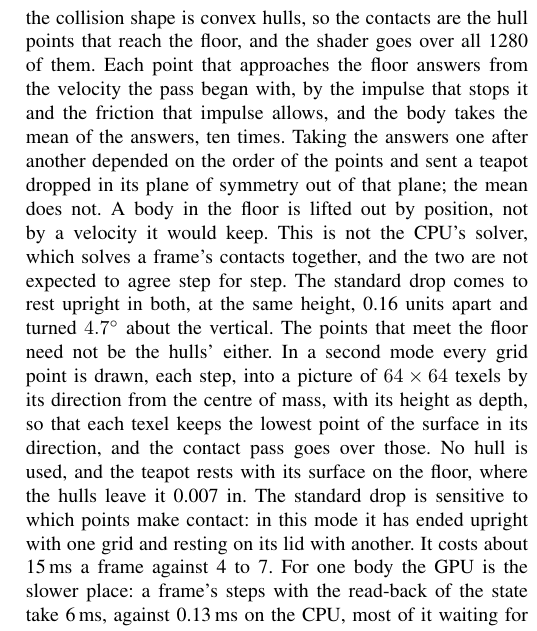
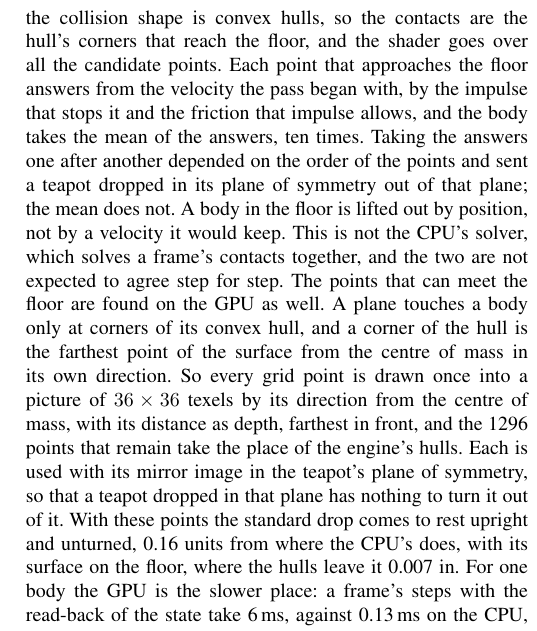
Before and after one commit to malkuth-software/conv-teapot, a LaTeX paper (paper/conv_teapot.tex): part of one column of page 16 of 17, cut so that both start at the same text. Compiled offline with pdfLaTeX.

Commit message:
GPU physics: the hull's contact points are found on the GPU
A plane touches a body only at corners of its convex hull, which are the
farthest points of the surface from the centre of mass in their own
directions. Every grid point is drawn once into a 36x36 picture by
direction, keeping the farthest; those 1296 points, each with its mirror
image in the teapot's plane of symmetry, take the place of the engine's
hulls. The standard drop ends upright and unturned, 0.16 units from the
CPU's, resting on the floor.

Co-Authored-By: Claude Fable 5.2 <noreply@anthropic.com>

```diff
--- a/paper/conv_teapot.tex
+++ b/paper/conv_teapot.tex
@@ -1697,8 +1697,8 @@ shader run over them is one step of 1/240\,s: gravity, the grab's soft
 pin (the same implicit impulse as on the CPU), contact with the floor,
 friction, rolling resistance and damping, with the CPU engine's
 parameters. The floor is a plane and the collision shape is convex
-hulls, so the contacts are the hull points that reach the floor, and the
-shader goes over all 1280 of them. Each point that approaches the floor
+hulls, so the contacts are the hull's corners that reach the floor, and
+the shader goes over all the candidate points. Each point that approaches the floor
 answers from the velocity the pass began with, by the impulse that stops
 it and the friction that impulse allows, and the body takes the mean of
 the answers, ten times. Taking the answers one after another depended on
@@ -1706,17 +1706,18 @@ the order of the points and sent a teapot dropped in its plane of
 symmetry out of that plane; the mean does not. A body in the floor is
 lifted out by position, not by a velocity it would keep. This is not the
 CPU's solver, which solves a frame's contacts together, and the two are
-not expected to agree step for step. The standard drop comes to rest
-upright in both, at the same height, 0.16 units apart and turned
-$4.7^\circ$ about the vertical. The points that meet the floor
-need not be the hulls' either. In a second mode every grid point is drawn, each step, into a picture of $64\times64$ texels by
-its direction from the centre of mass, with its height as depth, so that
-each texel keeps the lowest point of the surface in its direction, and
-the contact pass goes over those. No hull is used, and the teapot rests
-with its surface on the floor, where the hulls leave it 0.007 in. The
-standard drop is sensitive to which points make contact: in this mode
-it has ended upright with one grid and resting on its lid with another.
-It costs about 15\,ms a frame against 4 to 7. For one body the GPU is the slower
+not expected to agree step for step. The points that can meet the floor
+are found on the GPU as well. A plane touches a body only at corners of
+its convex hull, and a corner of the hull is the farthest point of the
+surface from the centre of mass in its own direction. So every grid
+point is drawn once into a picture of $36\times36$ texels by its
+direction from the centre of mass, with its distance as depth, farthest
+in front, and the 1296 points that remain take the place of the
+engine's hulls. Each is used with its mirror image in the teapot's plane
+of symmetry, so that a teapot dropped in that plane has nothing to turn
+it out of it. With these points the standard drop comes to rest upright
+and unturned, 0.16 units from where the CPU's does, with its surface on
+the floor, where the hulls leave it 0.007 in. For one body the GPU is the slower
 place: a frame's steps with the read-back of the state take 6\,ms,
 against 0.13\,ms on the CPU, most of it waiting for the frame being
 drawn to finish.
```
Also changed, not shown: docs/conv_teapot.pdf, gpu/README.md, 5 other files.
